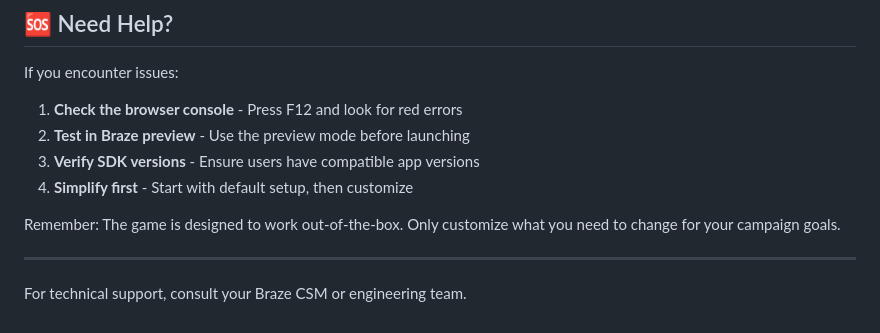
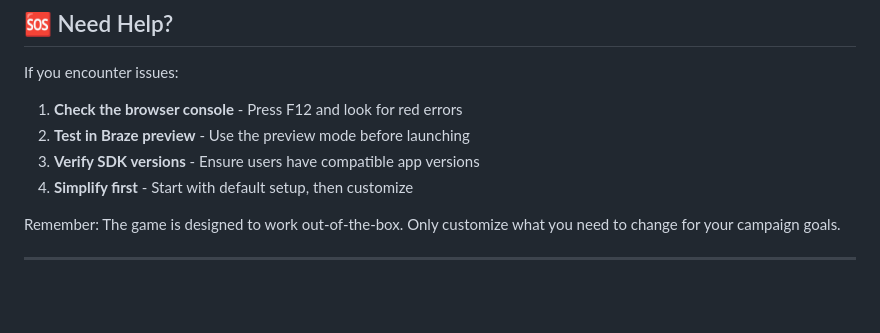
Before and after one commit to VincentSolconBraze/braze-games-library, a Markdown page: games/spin-the-wheel/customization-guide.md, the part around the change. GitHub-like rendering; blank space fills up the shorter version.

```diff
--- a/games/spin-the-wheel/customization-guide.md
+++ b/games/spin-the-wheel/customization-guide.md
@@ -341,5 +341,3 @@ If you encounter issues:
 Remember: The game is designed to work out-of-the-box. Only customize what you need to change for your campaign goals.
 
 ---
-
-For technical support, consult your Braze CSM or engineering team.
```
